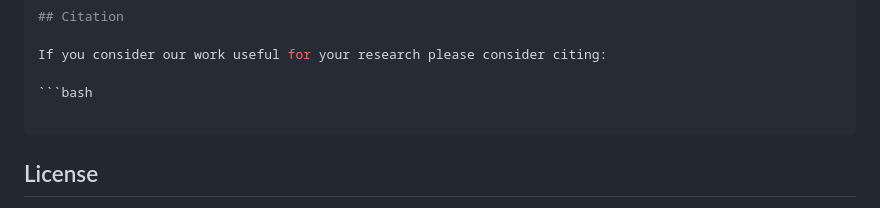
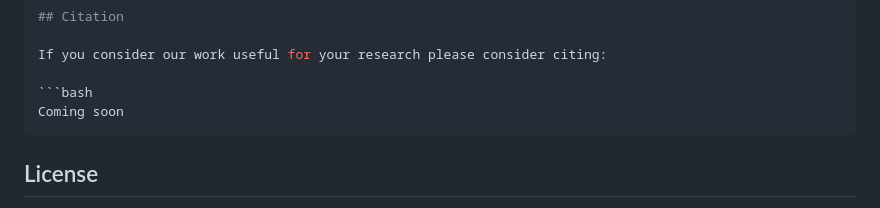
Before and after one commit to univr-GRAIL/Fast-and-accurate-neural-reflectance-transformation-imaging-through-knowledge-distillation, a Markdown page: README.md, the part around the change. Drawn GitHub-style.

Commit message:
Update citation section in README
Add a note about upcoming citation information.

````diff
--- a/README.md
+++ b/README.md
@@ -121,7 +121,7 @@ DiskNeuralRTI/
 If you consider our work useful for your research please consider citing:
 
 ```bash
-
+Coming soon
 ```
 ## License
 
````
